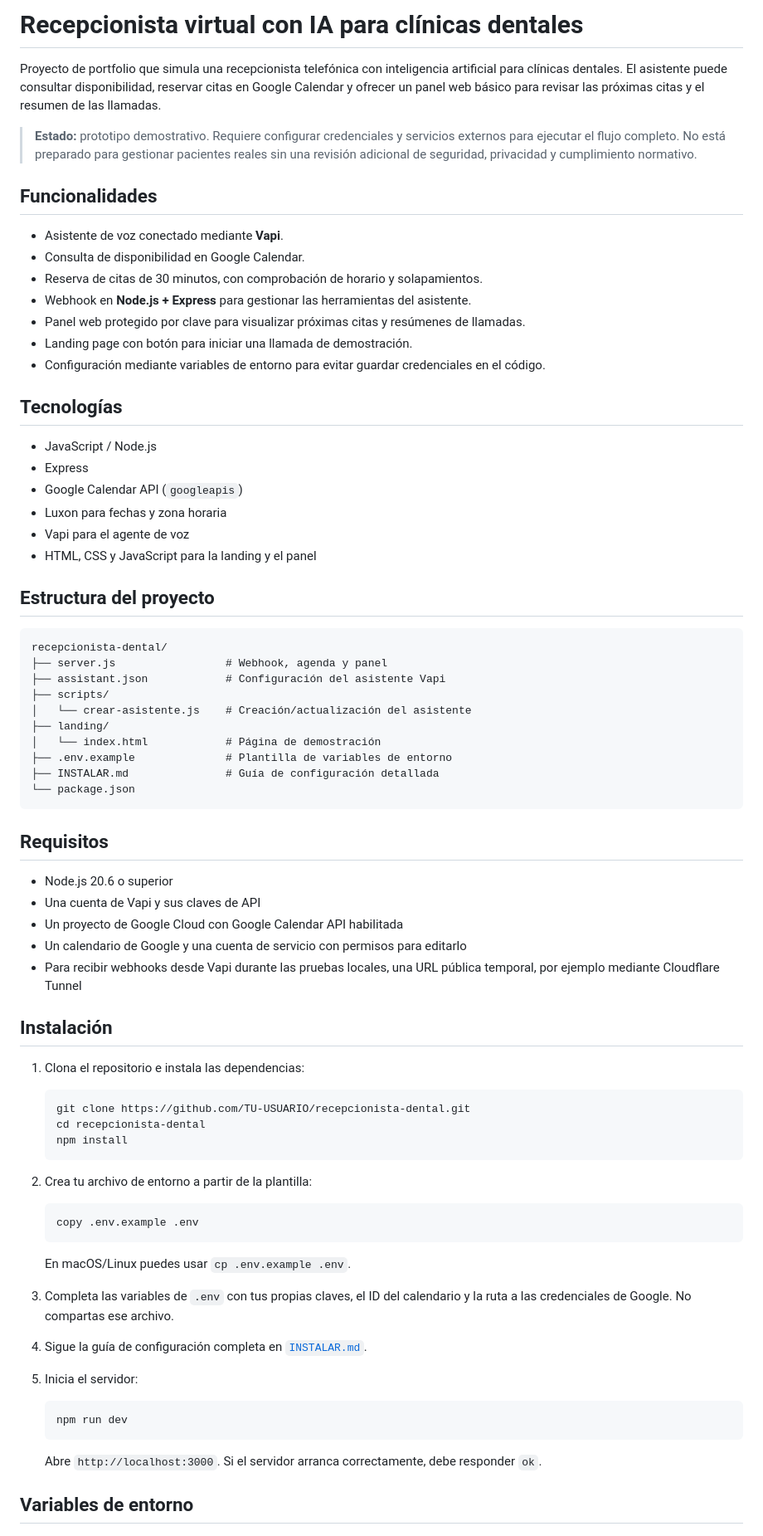
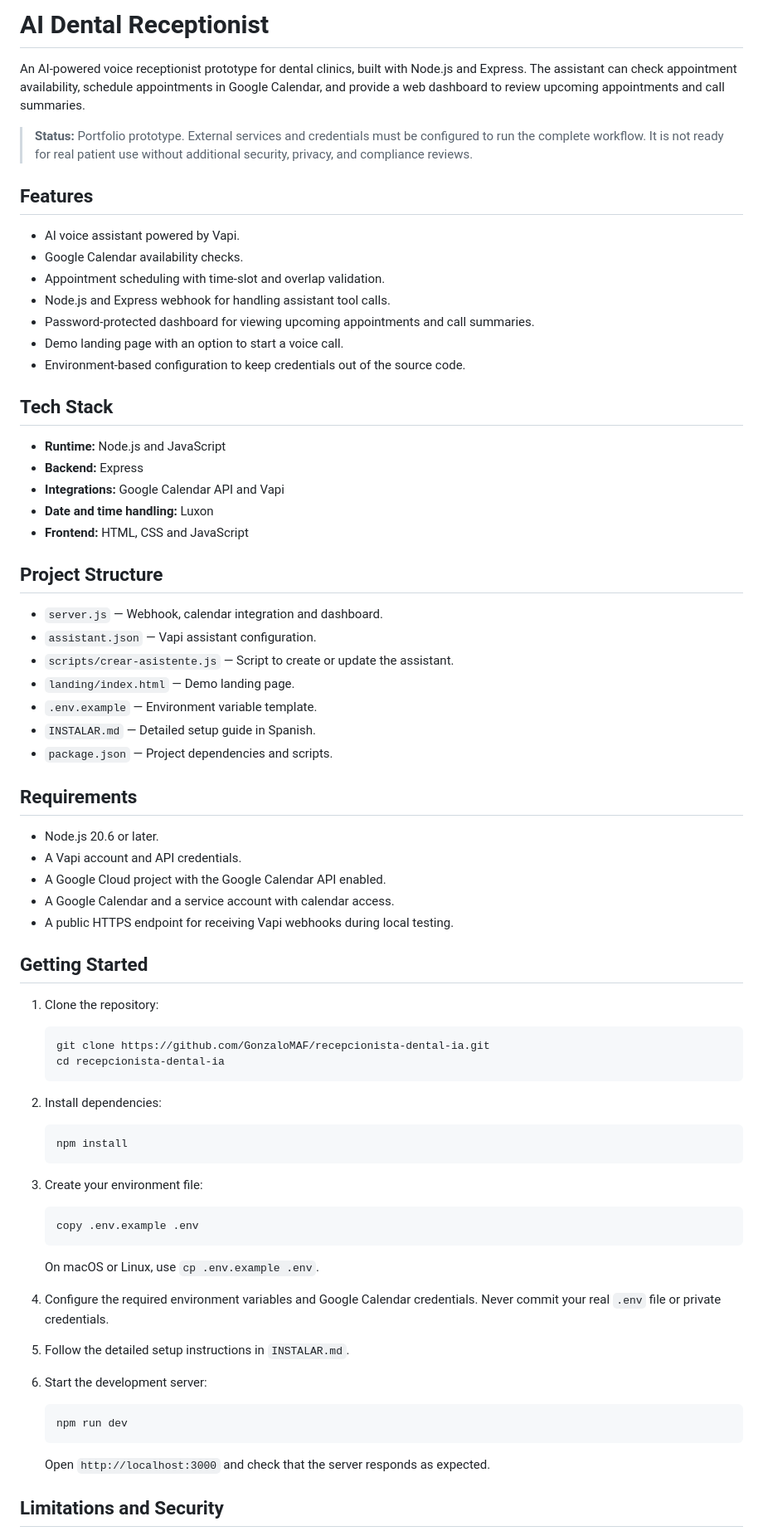
Before and after one commit to GonzaloMAF/ai-dental-receptionist, a Markdown page: README.md, the part around one of its changes. Shown at 83% size. Drawn GitHub-style.

````diff
--- a/README.md
+++ b/README.md
@@ -1,80 +1,79 @@
-# Recepcionista virtual con IA para clínicas dentales
+# AI Dental Receptionist
 
-Proyecto de portfolio que simula una recepcionista telefónica con inteligencia artificial para clínicas dentales. El asistente puede consultar disponibilidad, reservar citas en Google Calendar y ofrecer un panel web básico para revisar las próximas citas y el resumen de las llamadas.
+An AI-powered voice receptionist prototype for dental clinics, built with Node.js and Express. The assistant can check appointment availability, schedule appointments in Google Calendar, and provide a web dashboard to review upcoming appointments and call summaries.
 
-> **Estado:** prototipo demostrativo. Requiere configurar credenciales y servicios externos para ejecutar el flujo completo. No está preparado para gestionar pacientes reales sin una revisión adicional de seguridad, privacidad y cumplimiento normativo.
+> **Status:** Portfolio prototype. External services and credentials must be configured to run the complete workflow. It is not ready for real patient use without additional security, privacy, and compliance reviews.
 
-## Funcionalidades
+## Features
 
-- Asistente de voz conectado mediante **Vapi**.
-- Consulta de disponibilidad en Google Calendar.
-- Reserva de citas de 30 minutos, con comprobación de horario y solapamientos.
-- Webhook en **Node.js + Express** para gestionar las herramientas del asistente.
-- Panel web protegido por clave para visualizar próximas citas y resúmenes de llamadas.
-- Landing page con botón para iniciar una llamada de demostración.
-- Configuración mediante variables de entorno para evitar guardar credenciales en el código.
+- AI voice assistant powered by Vapi.
+- Google Calendar availability checks.
+- Appointment scheduling with time-slot and overlap validation.
+- Node.js and Express webhook for handling assistant tool calls.
+- Password-protected dashboard for viewing upcoming appointments and call summaries.
+- Demo landing page with an option to start a voice call.
+- Environment-based configuration to keep credentials out of the source code.
 
-## Tecnologías
+## Tech Stack
 
-- JavaScript / Node.js
-- Express
-- Google Calendar API (`googleapis`)
-- Luxon para fechas y zona horaria
-- Vapi para el agente de voz
-- HTML, CSS y JavaScript para la landing y el panel
+- **Runtime:** Node.js and JavaScript
+- **Backend:** Express
+- **Integrations:** Google Calendar API and Vapi
+- **Date and time handling:** Luxon
+- **Frontend:** HTML, CSS and JavaScript
 
-## Estructura del proyecto
+## Project Structure
 
-```text
-recepcionista-dental/
-├── server.js                 # Webhook, agenda y panel
-├── assistant.json            # Configuración del asistente Vapi
-├── scripts/
-│   └── crear-asistente.js    # Creación/actualización del asistente
-├── landing/
-│   └── index.html            # Página de demostración
-├── .env.example              # Plantilla de variables de entorno
-├── INSTALAR.md               # Guía de configuración detallada
-└── package.json
-```
+- `server.js` — Webhook, calendar integration and dashboard.
+- `assistant.json` — Vapi assistant configuration.
+- `scripts/crear-asistente.js` — Script to create or update the assistant.
+- `landing/index.html` — Demo landing page.
+- `.env.example` — Environment variable template.
+- `INSTALAR.md` — Detailed setup guide in Spanish.
+- `package.json` — Project dependencies and scripts.
 
-## Requisitos
+## Requirements
 
-- Node.js 20.6 o superior
-- Una cuenta de Vapi y sus claves de API
-- Un proyecto de Google Cloud con Google Calendar API habilitada
-- Un calendario de Google y una cuenta de servicio con permisos para editarlo
-- Para recibir webhooks desde Vapi durante las pruebas locales, una URL pública temporal, por ejemplo mediante Cloudflare Tunnel
+- Node.js 20.6 or later.
+- A Vapi account and API credentials.
+- A Google Cloud project with the Google Calendar API enabled.
+- A Google Calendar and a service account with calendar access.
+- A public HTTPS endpoint for receiving Vapi webhooks during local testing.
 
-## Instalación
+## Getting Started
 
-1. Clona el repositorio e instala las dependencias:
+1. Clone the repository:
 
    ```bash
-   git clone https://github.com/TU-USUARIO/recepcionista-dental.git
-   cd recepcionista-dental
+   git clone https://github.com/GonzaloMAF/recepcionista-dental-ia.git
+   cd recepcionista-dental-ia
+   ```
+
+2. Install dependencies:
+
+   ```bash
    npm install
    ```
 
-2. Crea tu archivo de entorno a partir de la plantilla:
+3. Create your environment file:
 
    ```bash
    copy .env.example .env
    ```
 
-   En macOS/Linux puedes usar `cp .env.example .env`.
+   On macOS or Linux, use `cp .env.example .env`.
 
-3. Completa las variables de `.env` con tus propias claves, el ID del calendario y la ruta a las credenciales de Google. No compartas ese archivo.
+4. Configure the required environment variables and Google Calendar credentials. Never commit your real `.env` file or private credentials.
 
-4. Sigue la guía de configuración completa en [`INSTALAR.md`](./INSTALAR.md).
+5. Follow the detailed setup instructions in `INSTALAR.md`.
 
-5. Inicia el servidor:
+6. Start the development server:
 
    ```bash
    npm run dev
    ```
 
-   Abre `http://localhost:3000`. Si el servidor arranca correctamente, debe responder `ok`.
+   Open `http://localhost:3000` and check that the server responds as expected.
 
-## Variables de entorno
+## Limitations and Security
 
````
Also changed, not shown: other parts of README.md (+7 -10 lines).
